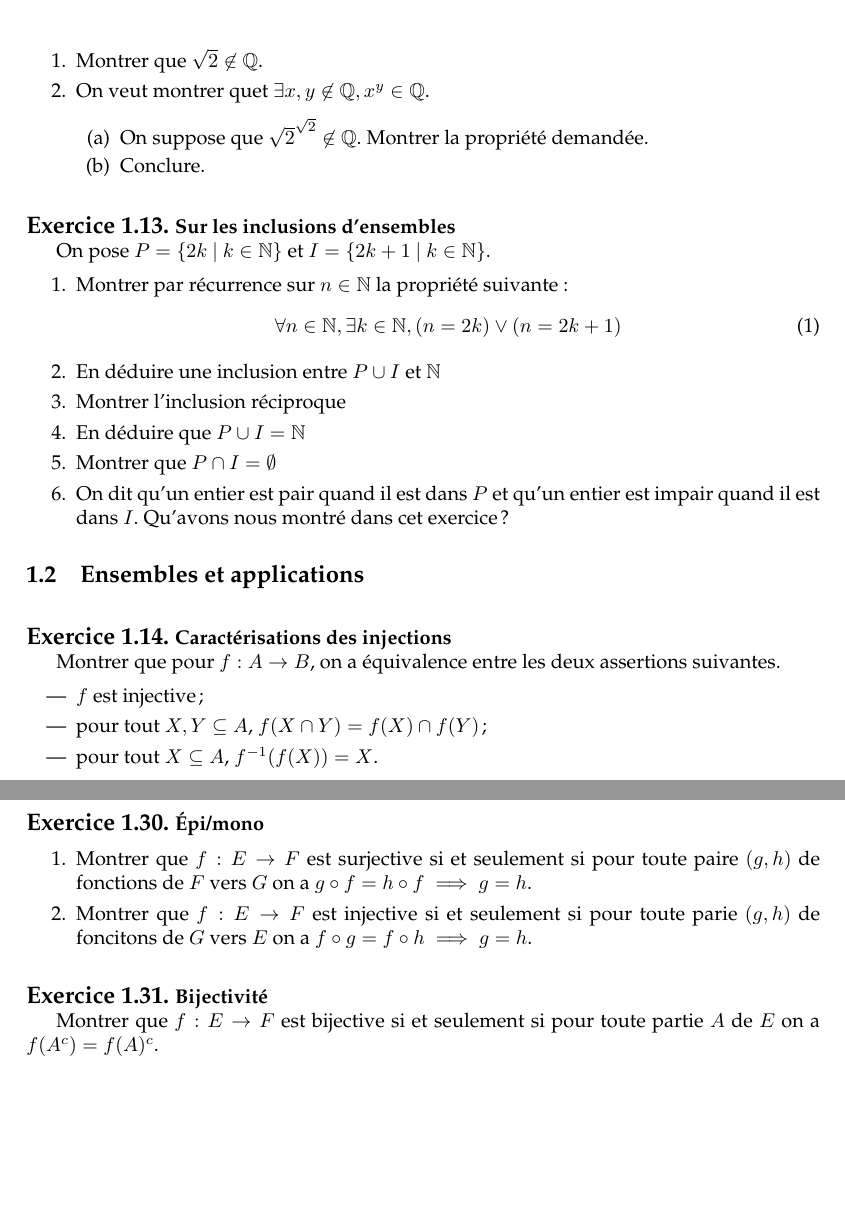
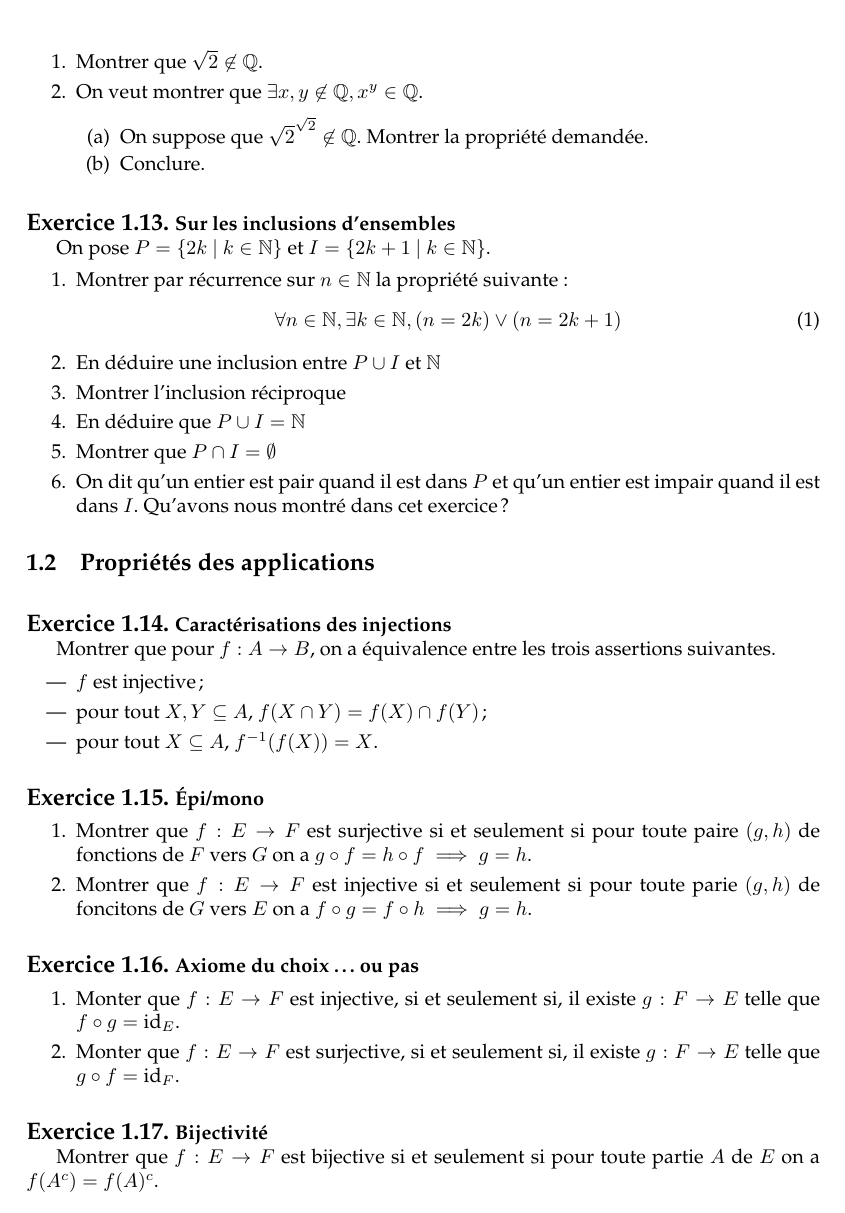
Before and after one commit to AliaumeL/Kholles, a LaTeX document (exosvrac.tex): two parts of pages 3 and 6 of 19 before the commit and part of page 3 of 19 after it, the two joined at a grey line, cut so that both start at the same text, the shorter picture padded with empty space. Compiled offline with pdfLaTeX.

Commit message:
rangement

```diff
--- a/exosvrac.tex
+++ b/exosvrac.tex
@@ -136,7 +136,7 @@ Soit $f : \mb{R} \rightarrow \mb{R}$ une fonction $T$-périodique pour tout $T \
 
 \item Montrer que $\sqrt{2} \not \in \mb{Q}$.
 
-\item On veut montrer quet $\exists x, y \not \in \mb{Q}, x^y \in \mb{Q}$.
+\item On veut montrer que $\exists x, y \not \in \mb{Q}, x^y \in \mb{Q}$.
 
 \begin{enumerate}
 
@@ -171,11 +171,11 @@ On pose $P = \{ 2k ~|~ k \in \mathbb{N} \}$ et $I = \{ 2k + 1 ~|~ k \in
         dans cet exercice ?
 \end{enumerate}
 
-\subsection{Ensembles et applications}
+\subsection{Propriétés des applications}
 
 \exercice[Caractérisations des injections]
 
-Montrer que pour $f : A \rightarrow B$, on a équivalence entre les deux assertions suivantes.
+Montrer que pour $f : A \rightarrow B$, on a équivalence entre les trois assertions suivantes.
 
 \begin{itemize}
 
@@ -187,6 +187,44 @@ Montrer que pour $f : A \rightarrow B$, on a équivalence entre les deux asserti
 
 \end{itemize}
 
+\exercice[Épi/mono]
+
+\begin{enumerate}
+    \item Montrer que $f: E \to F$ est surjective
+        si et seulement si
+        pour toute paire $(g,h)$ de fonctions de $F$ vers $G$
+        on a $g \circ f = h \circ f \implies g = h$.
+
+    \item Montrer que $f : E \to F$ est injective
+        si et seulement si
+        pour toute parie $(g,h)$ de foncitons de $G$ vers $E$
+        on a $f \circ g = f \circ h \implies g = h$.
+\end{enumerate}
+
+
+
+\exercice[Axiome du choix \dots{} ou pas]
+
+\begin{enumerate}
+
+\item Monter que $f : E \rightarrow F$ est injective, si et seulement si, il existe $g : F \rightarrow E$ telle que $f \circ g = \text{id}_E$.
+
+\item Monter que $f : E \rightarrow F$ est surjective, si et seulement si, il existe $g : F \rightarrow E$ telle que $g \circ f = \text{id}_F$.
+
+\end{enumerate}
+
+
+
+\exercice[Bijectivité]
+
+Montrer que $f : E \to F$ est bijective si et seulement
+si pour toute partie $A$ de $E$ on a $f(A^c) = f(A)^c$.
+
+
+\exercice[Une histoire de notations]
+
+Soit $f : E \to E$ telle que $f(f(E)) = E$,
+montrer que $f$ est surjective.
 
 
 \exercice[Injectivité et monotonie]
@@ -465,25 +503,6 @@ Montrer qu'il existe une unique fonction $\overline{f} : \overline{A} \rightarro
 
 \item Faire un dessin de la construction. On représentera les fonctions $\pi, f$ et $ \overline{f}$ par des flèches entre les ensembles $A, \overline{A}$ et $B$.
 \end{enumerate}
-
-\exercice[Épi/mono]
-
-\begin{enumerate}
-    \item Montrer que $f: E \to F$ est surjective
-        si et seulement si
-        pour toute paire $(g,h)$ de fonctions de $F$ vers $G$
-        on a $g \circ f = h \circ f \implies g = h$.
-
-    \item Montrer que $f : E \to F$ est injective
-        si et seulement si
-        pour toute parie $(g,h)$ de foncitons de $G$ vers $E$
-        on a $f \circ g = f \circ h \implies g = h$.
-\end{enumerate}
-
-\exercice[Bijectivité]
-
-Montrer que $f : E \to F$ est bijective si et seulement
-si pour toute partie $A$ de $E$ on a $f(A^c) = f(A)^c$.
 
 \exercice[Fonctions indicatrices]
 
```
Also changed, not shown: exosvrac.tex (7 more changed lines).
